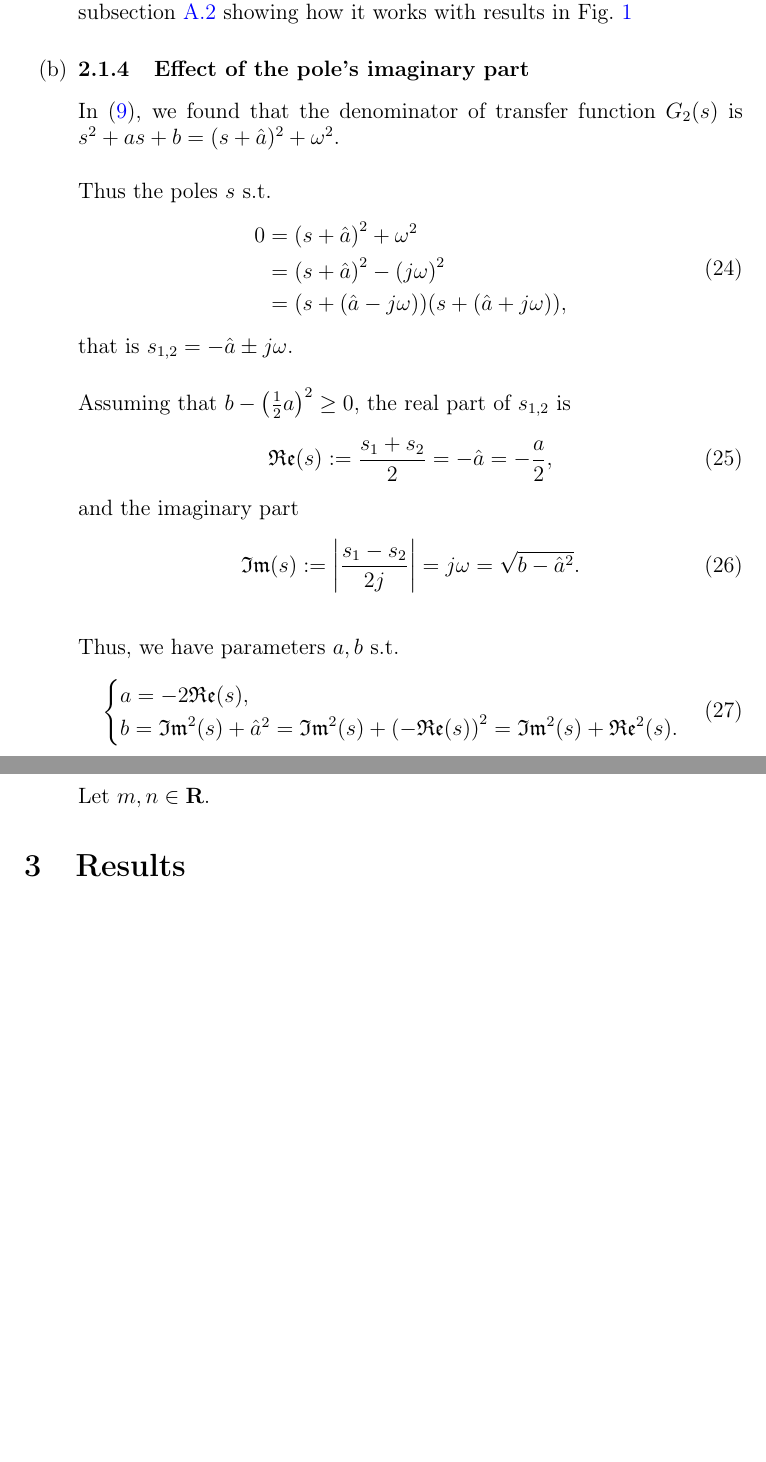
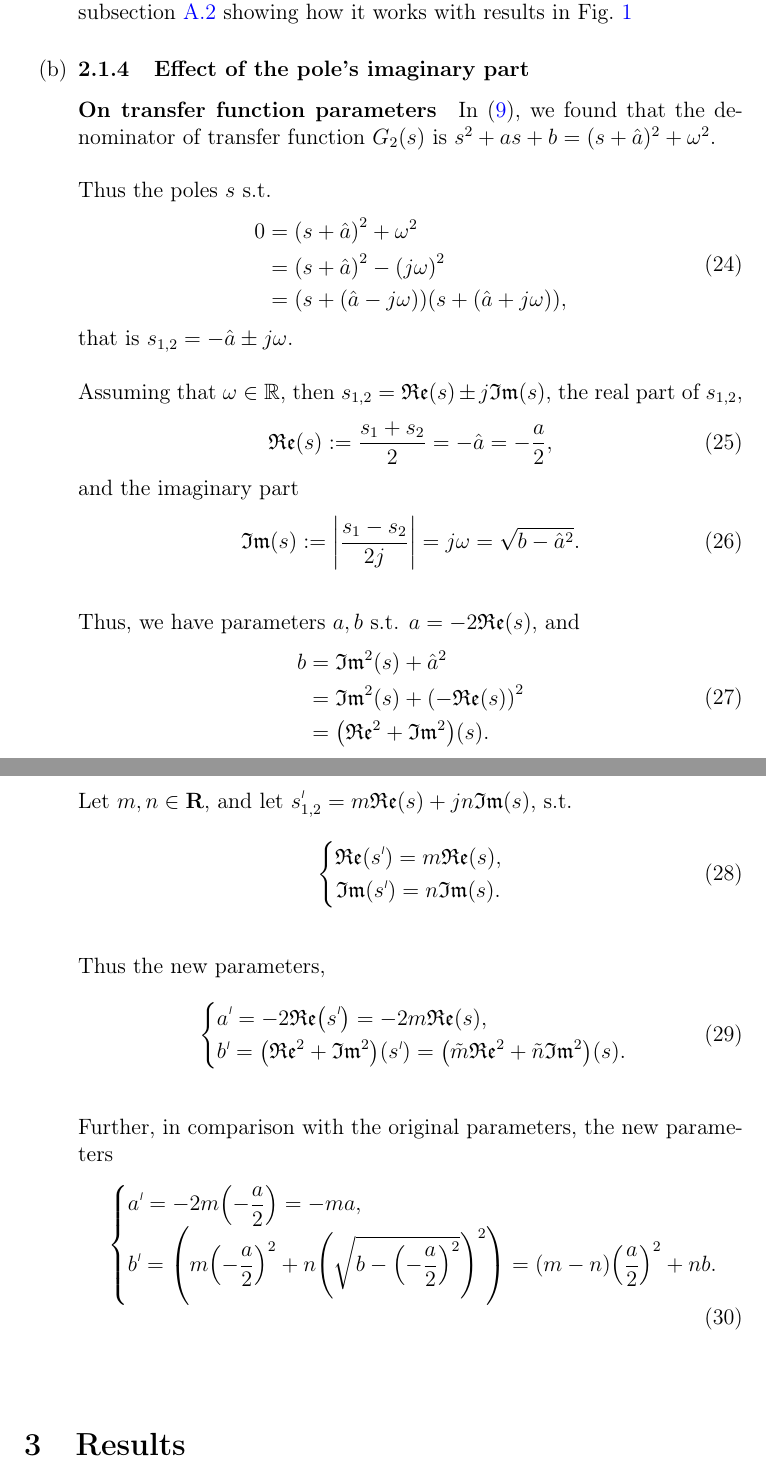
Before and after one commit to lduran2/ece3413-classical_control_systems, a LaTeX document (lab05-time_response-1o-2o_systems/src/docs/main.tex): two parts of pages 6 and 7 of 9 before the commit and two parts of pages 6 and 7 of 10 after it, joined at a grey line, cut so that both start at the same text, the shorter picture padded with empty space. Compiled offline with pdfLaTeX.

Commit message:
[lab05] effect of Re, Im on a, b

```diff
--- a/lab05-time_response-1o-2o_systems/src/docs/main.tex
+++ b/lab05-time_response-1o-2o_systems/src/docs/main.tex
@@ -36,3 +42,9 @@
+                    \romannumeral#1%
+                }%
+            }%
+        }
+    }%
+}%
 \newcommand*\mcadj[7]%
 % {#columns}{col spec}{rotation}{adjust spec}
 % {before rotated text}{rotated text}{after rotated text}
@@ -265,7 +277,7 @@ This lab also introduces a new type of transfer function, the state-space model
 
     \item
         \subsubsection{Effect of the pole's imaginary part}
-
+        \paragraph{On transfer function parameters}
         In \eqref{eq:sum of squares}, we found that the denominator of transfer function $G_2\brao*s$ is $s^2 + as + b = \brao{s + \hat{a}}^2 + \omega^2$.
 
         Thus the poles $s$ s.t.
@@ -288,8 +300,8 @@ This lab also introduces a new type of transfer function, the state-space model
             % \end{aligned}
         % \end{equation}
 
-        Assuming that ${b - \brao*{\frac{1}2 a}^2} \geq 0$,
-        the real part of $s_{1,2}$ is
+        Assuming that $\omega\in\mathbb{R}$, then $s_{1,2} = \mathfrak{Re}\brao*s \pm j\mathfrak{Im}\brao*s$,
+        the real part of $s_{1,2}$,
         \begin{equation}
             \mathfrak{Re}\brao*s := \frac{s_1 + s_2}2 = -\hat{a} = -\frac{a}2,
         \end{equation}
@@ -298,19 +310,68 @@ This lab also introduces a new type of transfer function, the state-space model
             \mathfrak{Im}\brao*s := \abs*{\frac{s_1 - s_2}{2j}} = j\omega = \sqrt{b - \hat{a}^2}.
         \end{equation}
 
-        Thus, we have parameters $a,b$ s.t.
+        Thus, we have parameters $a,b$ s.t. $a = -2 \mathfrak{Re}\brao*s$, and
+        \begin{equation}
+            \begin{aligned}
+                b &{}= \mathfrak{Im}^2\brao*s + \hat{a}^2
+            \\*
+                & {}= \mathfrak{Im}^2\brao*s + \brao*{-\mathfrak{Re}\brao*s}^2
+            \\*
+                & {}= \brao*{\mathfrak{Re}^2 + \mathfrak{Im}^2}\brao*s.
+            \\*
+            \end{aligned}
+        \end{equation}
+
+        Let $m,n \in \mathbf{R}$, and let $\setprime{s}_{1,2} = m\mathfrak{Re}\brao*s + jn\mathfrak{Im}\brao*s$, s.t.
         \begin{equation}
             \piecefn*{
-                \begin{array}{@{}l@{}}
-                    a = -2 \mathfrak{Re}\brao*s,
+                \begin{matrix}
+                    \mathfrak{Re}\brao*{\setprime{s}} = m\mathfrak{Re}\brao*s,
                 \\*
-                    b = \mathfrak{Im}^2\brao*s + \hat{a}^2 = \mathfrak{Im}^2\brao*s + \brao*{-\mathfrak{Re}\brao*s}^2 = \mathfrak{Im}^2\brao*s + \mathfrak{Re}^2\brao*s.
+                    \mathfrak{Im}\brao*{\setprime{s}} = n\mathfrak{Im}\brao*s.
+                \\*
+                \end{matrix}
+            }
+        \end{equation}
+
+        Thus the new parameters,
+        \begin{equation}
+            \piecefn*{
+                \begin{array}{@{}l@{}}\displaystyle
+                      \setprime{a}
+                    = -2\mathfrak{Re}\brao*{\setprime{s}}
+                    = -2m\mathfrak{Re}\brao*s
+                    \rlap,
+                \\*
+                      \setprime{b}
+                    = \brao*{\mathfrak{Re}^2 + \mathfrak{Im}^2}\brao*{\setprime{s}}
+                    = \brao*{\tilde{m}\mathfrak{Re}^2 + \tilde{n}\mathfrak{Im}^2}\brao*s
+                    \rlap.
                 \\*
                 \end{array}
             }
         \end{equation}
 
-        Let $m,n \in \mathbf{R}$.
+        Further, in comparison with the original parameters,
+        the new parameters
+        \begin{equation}
+            \piecefn*{
+                \begin{array}{@{}l@{}}\displaystyle
+                      \setprime{a}
+                    = -2m\brao*{-\frac{a}2}
+                    = -ma
+                    \rlap,
+                \\*
+                      \setprime{b}
+                    = \brao*{m\brao*{-\dfrac{a}2}^2 + n\brao*{\sqrt{b - \brao*{-\dfrac{a}2}^2}}^2}
+                    = \brao*{m - n}\brao*{\dfrac{a}2}^2 + nb
+                    \rlap.
+                \\*
+                \end{array}
+            }
+        \end{equation}
+
+        \paragraph{On transfer function parameters}
 \end{enumerate}
 
 
```
Also changed, not shown: lab05-time_response-1o-2o_systems/src/docs/main.tex (6 more changed lines).
